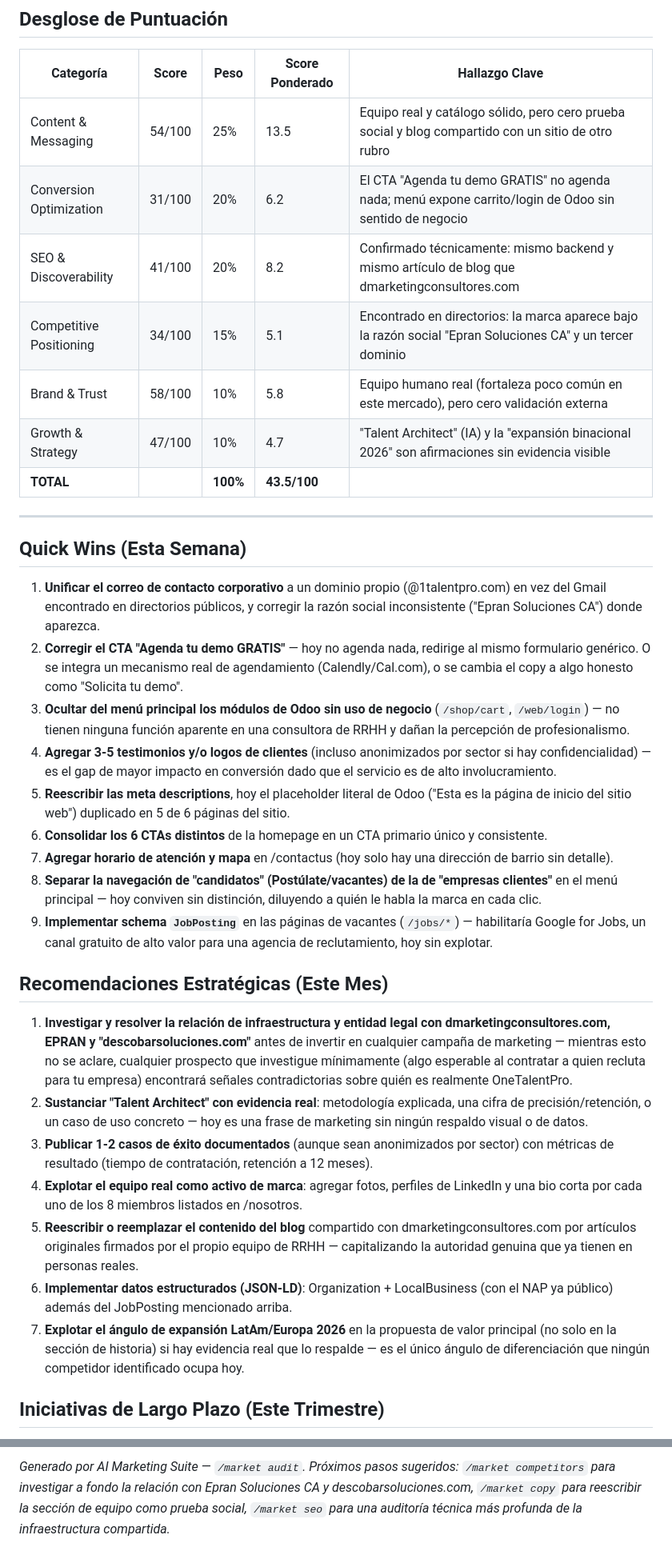
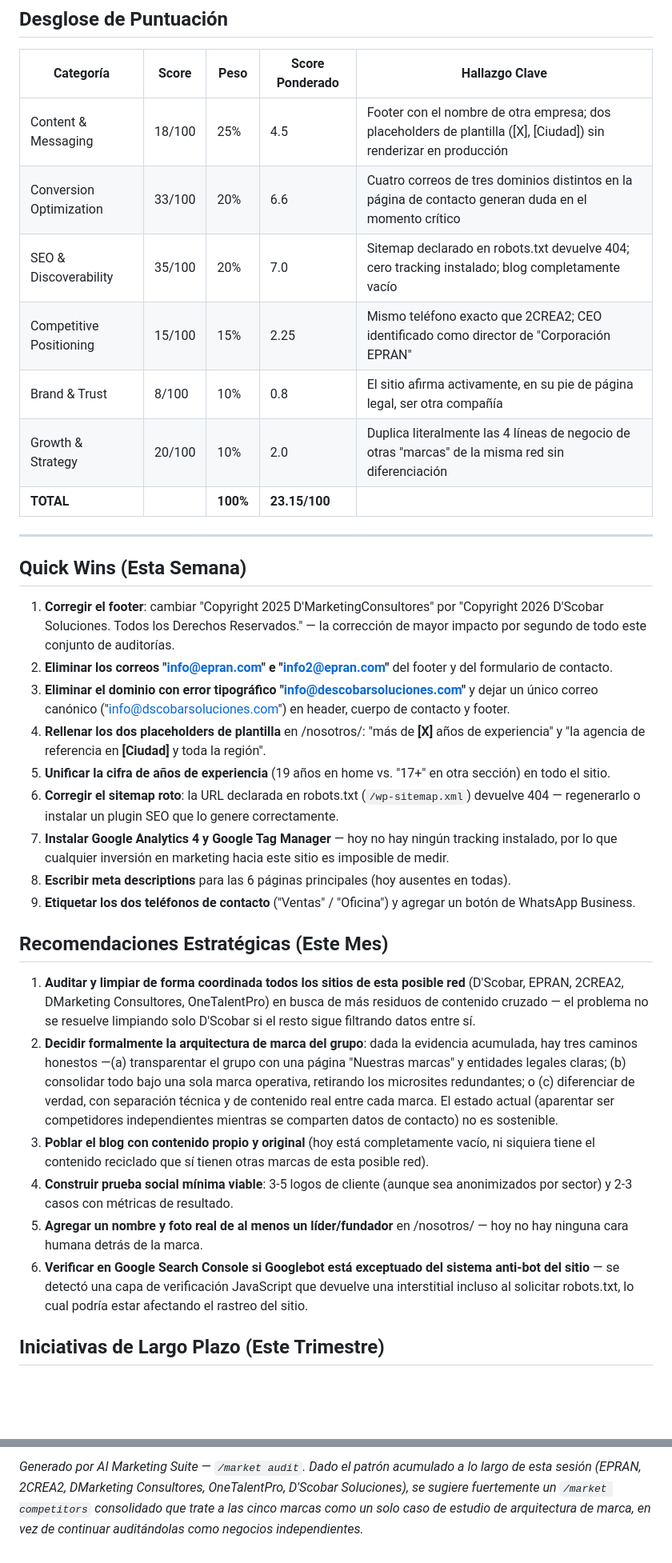
Before and after one commit to Gabolucho05/MARKETING, a Markdown page: MARKETING-AUDIT.md, 2 parts joined by grey strips. Shown at 80% size. GitHub-like rendering; blank space fills up the shorter version.

```diff
--- a/MARKETING-AUDIT.md
+++ b/MARKETING-AUDIT.md
@@ -27,37 +29,36 @@ La segunda capa, más grave, es de identidad corporativa. La investigación de e
 
 | Categoría | Score | Peso | Score Ponderado | Hallazgo Clave |
 |-----------|-------|------|------------------|----------------|
-| Content & Messaging | 54/100 | 25% | 13.5 | Equipo real y catálogo sólido, pero cero prueba social y blog compartido con un sitio de otro rubro |
-| Conversion Optimization | 31/100 | 20% | 6.2 | El CTA "Agenda tu demo GRATIS" no agenda nada; menú expone carrito/login de Odoo sin sentido de negocio |
-| SEO & Discoverability | 41/100 | 20% | 8.2 | Confirmado técnicamente: mismo backend y mismo artículo de blog que dmarketingconsultores.com |
-| Competitive Positioning | 34/100 | 15% | 5.1 | Encontrado en directorios: la marca aparece bajo la razón social "Epran Soluciones CA" y un tercer dominio |
-| Brand & Trust | 58/100 | 10% | 5.8 | Equipo humano real (fortaleza poco común en este mercado), pero cero validación externa |
-| Growth & Strategy | 47/100 | 10% | 4.7 | "Talent Architect" (IA) y la "expansión binacional 2026" son afirmaciones sin evidencia visible |
-| **TOTAL** | | **100%** | **43.5/100** | |
+| Content & Messaging | 18/100 | 25% | 4.5 | Footer con el nombre de otra empresa; dos placeholders de plantilla ([X], [Ciudad]) sin renderizar en producción |
+| Conversion Optimization | 33/100 | 20% | 6.6 | Cuatro correos de tres dominios distintos en la página de contacto generan duda en el momento crítico |
+| SEO & Discoverability | 35/100 | 20% | 7.0 | Sitemap declarado en robots.txt devuelve 404; cero tracking instalado; blog completamente vacío |
+| Competitive Positioning | 15/100 | 15% | 2.25 | Mismo teléfono exacto que 2CREA2; CEO identificado como director de "Corporación EPRAN" |
+| Brand & Trust | 8/100 | 10% | 0.8 | El sitio afirma activamente, en su pie de página legal, ser otra compañía |
+| Growth & Strategy | 20/100 | 10% | 2.0 | Duplica literalmente las 4 líneas de negocio de otras "marcas" de la misma red sin diferenciación |
+| **TOTAL** | | **100%** | **23.15/100** | |
 
 ---
 
 ## Quick Wins (Esta Semana)
 
-1. **Unificar el correo de contacto corporativo** a un dominio propio (@1talentpro.com) en vez del Gmail encontrado en directorios públicos, y corregir la razón social inconsistente ("Epran Soluciones CA") donde aparezca.
-2. **Corregir el CTA "Agenda tu demo GRATIS"** — hoy no agenda nada, redirige al mismo formulario genérico. O se integra un mecanismo real de agendamiento (Calendly/Cal.com), o se cambia el copy a algo honesto como "Solicita tu demo".
-3. **Ocultar del menú principal los módulos de Odoo sin uso de negocio** (`/shop/cart`, `/web/login`) — no tienen ninguna función aparente en una consultora de RRHH y dañan la percepción de profesionalismo.
-4. **Agregar 3-5 testimonios y/o logos de clientes** (incluso anonimizados por sector si hay confidencialidad) — es el gap de mayor impacto en conversión dado que el servicio es de alto involucramiento.
-5. **Reescribir las meta descriptions**, hoy el placeholder literal de Odoo ("Esta es la página de inicio del sitio web") duplicado en 5 de 6 páginas del sitio.
-6. **Consolidar los 6 CTAs distintos** de la homepage en un CTA primario único y consistente.
-7. **Agregar horario de atención y mapa** en /contactus (hoy solo hay una dirección de barrio sin detalle).
-8. **Separar la navegación de "candidatos" (Postúlate/vacantes) de la de "empresas clientes"** en el menú principal — hoy conviven sin distinción, diluyendo a quién le habla la marca en cada clic.
-9. **Implementar schema `JobPosting`** en las páginas de vacantes (`/jobs/*`) — habilitaría Google for Jobs, un canal gratuito de alto valor para una agencia de reclutamiento, hoy sin explotar.
+1. **Corregir el footer**: cambiar "Copyright 2025 D'MarketingConsultores" por "Copyright 2026 D'Scobar Soluciones. Todos los Derechos Reservados." — la corrección de mayor impacto por segundo de todo este conjunto de auditorías.
+2. **Eliminar los correos "info@epran.com" e "info2@epran.com"** del footer y del formulario de contacto.
+3. **Eliminar el dominio con error tipográfico "info@descobarsoluciones.com"** y dejar un único correo canónico ("info@dscobarsoluciones.com") en header, cuerpo de contacto y footer.
+4. **Rellenar los dos placeholders de plantilla** en /nosotros/: "más de **[X]** años de experiencia" y "la agencia de referencia en **[Ciudad]** y toda la región".
+5. **Unificar la cifra de años de experiencia** (19 años en home vs. "17+" en otra sección) en todo el sitio.
+6. **Corregir el sitemap roto**: la URL declarada en robots.txt (`/wp-sitemap.xml`) devuelve 404 — regenerarlo o instalar un plugin SEO que lo genere correctamente.
+7. **Instalar Google Analytics 4 y Google Tag Manager** — hoy no hay ningún tracking instalado, por lo que cualquier inversión en marketing hacia este sitio es imposible de medir.
+8. **Escribir meta descriptions** para las 6 páginas principales (hoy ausentes en todas).
+9. **Etiquetar los dos teléfonos de contacto** ("Ventas" / "Oficina") y agregar un botón de WhatsApp Business.
 
 ## Recomendaciones Estratégicas (Este Mes)
 
-1. **Investigar y resolver la relación de infraestructura y entidad legal con dmarketingconsultores.com, EPRAN y "descobarsoluciones.com"** antes de invertir en cualquier campaña de marketing — mientras esto no se aclare, cualquier prospecto que investigue mínimamente (algo esperable al contratar a quien recluta para tu empresa) encontrará señales contradictorias sobre quién es realmente OneTalentPro.
-2. **Sustanciar "Talent Architect" con evidencia real**: metodología explicada, una cifra de precisión/retención, o un caso de uso concreto — hoy es una frase de marketing sin ningún respaldo visual o de datos.
-3. **Publicar 1-2 casos de éxito documentados** (aunque sean anonimizados por sector) con métricas de resultado (tiempo de contratación, retención a 12 meses).
-4. **Explotar el equipo real como activo de marca**: agregar fotos, perfiles de LinkedIn y una bio corta por cada uno de los 8 miembros listados en /nosotros.
-5. **Reescribir o reemplazar el contenido del blog** compartido con dmarketingconsultores.com por artículos originales firmados por el propio equipo de RRHH — capitalizando la autoridad genuina que ya tienen en personas reales.
-6. **Implementar datos estructurados (JSON-LD)**: Organization + LocalBusiness (con el NAP ya público) además del JobPosting mencionado arriba.
-7. **Explotar el ángulo de expansión LatAm/Europa 2026** en la propuesta de valor principal (no solo en la sección de historia) si hay evidencia real que lo respalde — es el único ángulo de diferenciación que ningún competidor identificado ocupa hoy.
+1. **Auditar y limpiar de forma coordinada todos los sitios de esta posible red** (D'Scobar, EPRAN, 2CREA2, DMarketing Consultores, OneTalentPro) en busca de más residuos de contenido cruzado — el problema no se resuelve limpiando solo D'Scobar si el resto sigue filtrando datos entre sí.
+2. **Decidir formalmente la arquitectura de marca del grupo**: dada la evidencia acumulada, hay tres caminos honestos —(a) transparentar el grupo con una página "Nuestras marcas" y entidades legales claras; (b) consolidar todo bajo una sola marca operativa, retirando los microsites redundantes; o (c) diferenciar de verdad, con separación técnica y de contenido real entre cada marca. El estado actual (aparentar ser competidores independientes mientras se comparten datos de contacto) no es sostenible.
+3. **Poblar el blog con contenido propio y original** (hoy está completamente vacío, ni siquiera tiene el contenido reciclado que sí tienen otras marcas de esta posible red).
+4. **Construir prueba social mínima viable**: 3-5 logos de cliente (aunque sea anonimizados por sector) y 2-3 casos con métricas de resultado.
+5. **Agregar un nombre y foto real de al menos un líder/fundador** en /nosotros/ — hoy no hay ninguna cara humana detrás de la marca.
+6. **Verificar en Google Search Console si Googlebot está exceptuado del sistema anti-bot del sitio** — se detectó una capa de verificación JavaScript que devuelve una interstitial incluso al solicitar robots.txt, lo cual podría estar afectando el rastreo del sitio.
 
 ## Iniciativas de Largo Plazo (Este Trimestre)
 
@@ -131,2 +128,2 @@ El catálogo de 8 líneas de servicio es terreno fértil de cross-sell no explot
 
-*Generado por AI Marketing Suite — `/market audit`. Próximos pasos sugeridos: `/market competitors` para investigar a fondo la relación con Epran Soluciones CA y descobarsoluciones.com, `/market copy` para reescribir la sección de equipo como prueba social, `/market seo` para una auditoría técnica más profunda de la infraestructura compartida.*
+*Generado por AI Marketing Suite — `/market audit`. Dado el patrón acumulado a lo largo de esta sesión (EPRAN, 2CREA2, DMarketing Consultores, OneTalentPro, D'Scobar Soluciones), se sugiere fuertemente un `/market competitors` consolidado que trate a las cinco marcas como un solo caso de estudio de arquitectura de marca, en vez de continuar auditándolas como negocios independientes.*
```
Also changed, not shown: other parts of MARKETING-AUDIT.md (+49 -51 lines).
